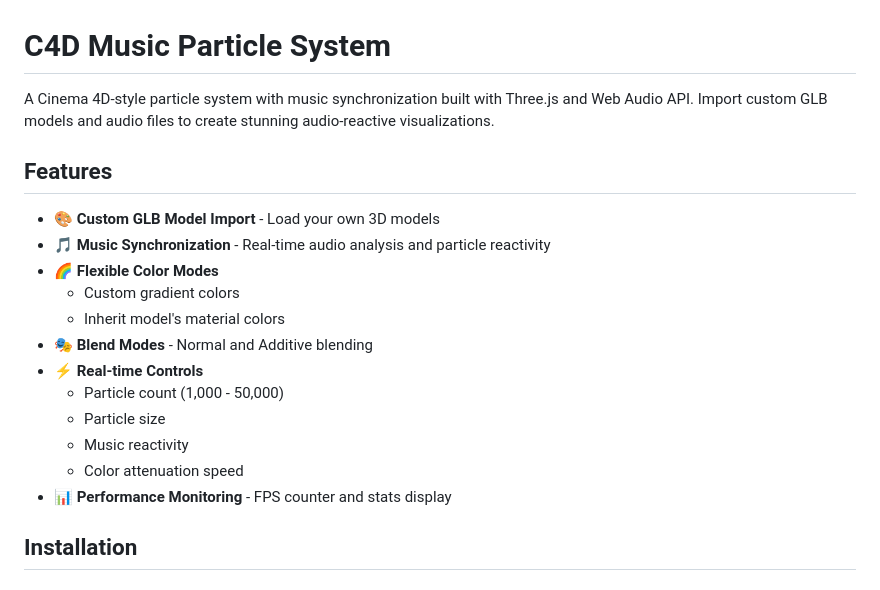
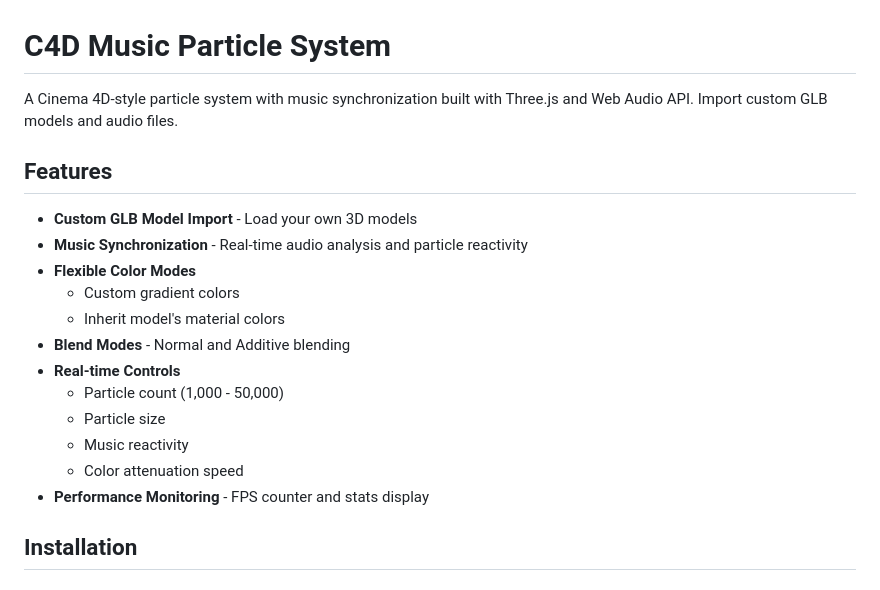
Before and after one commit to moseoa/c4d-music-particles, a Markdown page: README.md, the part around the change. GitHub-like rendering.

Commit message:
Refine README content for clarity and conciseness
Removed redundant phrases and improved clarity in the README.

```diff
--- a/README.md
+++ b/README.md
@@ -1,21 +1,21 @@
 # C4D Music Particle System
 
-A Cinema 4D-style particle system with music synchronization built with Three.js and Web Audio API. Import custom GLB models and audio files to create stunning audio-reactive visualizations.
+A Cinema 4D-style particle system with music synchronization built with Three.js and Web Audio API. Import custom GLB models and audio files.
 
 ## Features
 
-- 🎨 **Custom GLB Model Import** - Load your own 3D models
-- 🎵 **Music Synchronization** - Real-time audio analysis and particle reactivity
-- 🌈 **Flexible Color Modes**
+- **Custom GLB Model Import** - Load your own 3D models
+- **Music Synchronization** - Real-time audio analysis and particle reactivity
+- **Flexible Color Modes**
   - Custom gradient colors
   - Inherit model's material colors
-- 🎭 **Blend Modes** - Normal and Additive blending
-- ⚡ **Real-time Controls**
+- **Blend Modes** - Normal and Additive blending
+- **Real-time Controls**
   - Particle count (1,000 - 50,000)
   - Particle size
   - Music reactivity
   - Color attenuation speed
-- 📊 **Performance Monitoring** - FPS counter and stats display
+- **Performance Monitoring** - FPS counter and stats display
 
 ## Installation
 
```
